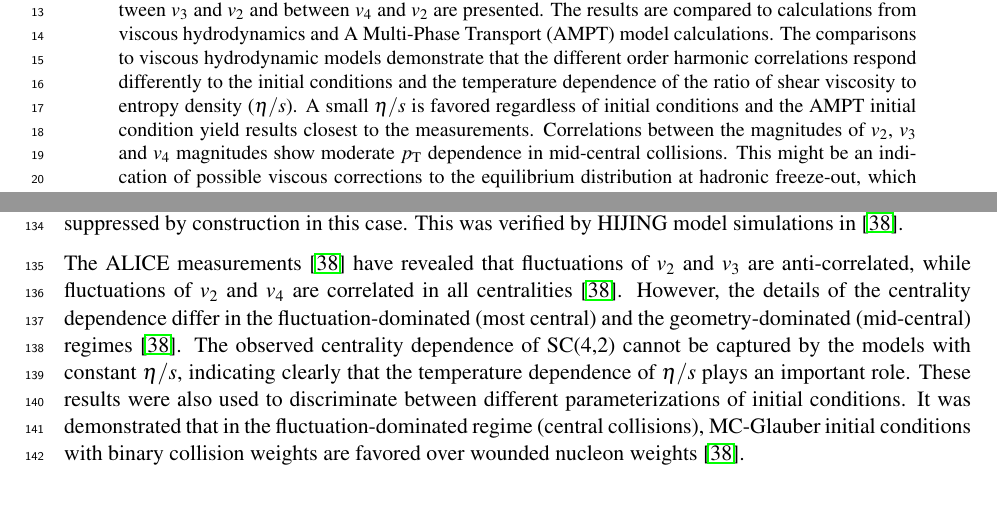
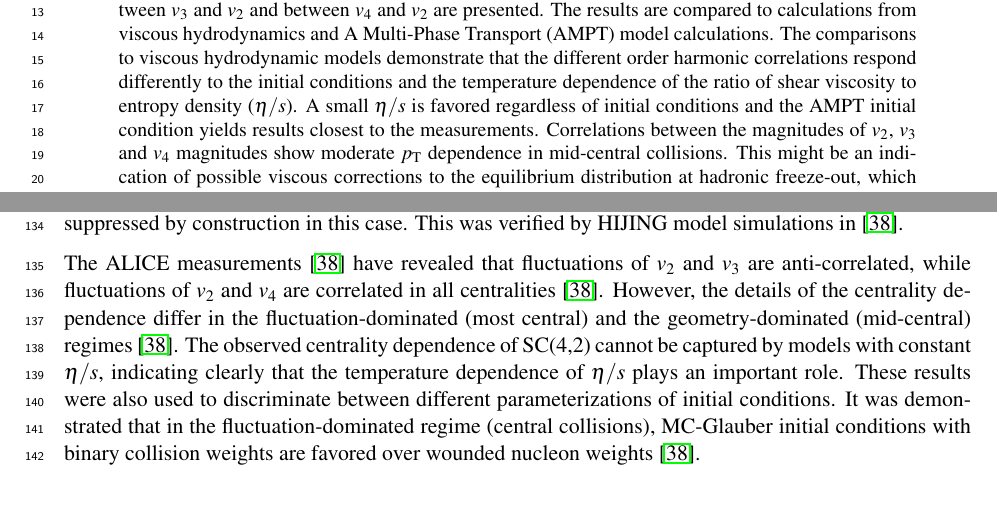
Before and after one commit to dongjokim/paperQConly, a LaTeX document (paper.tex, which reads abstract.tex, longSC.tex): two parts of pages 1 and 4 of 22, joined at a grey line, cut so that both start at the same text. Compiled offline with pdfLaTeX.

Commit message:
small leftover things

```diff
--- a/abstract.tex
+++ b/abstract.tex
@@ -6,7 +6,7 @@ The centrality dependence of correlations between the higher order harmonics ($v
 The results are compared to calculations from viscous hydrodynamics and  A Multi-Phase Transport ({AMPT}) model calculations.
 The comparisons to viscous hydrodynamic models demonstrate that
 the different order harmonic correlations respond differently to the initial conditions and the temperature dependence of the ratio of shear viscosity to entropy density ($\eta/s$).
-A small $\eta/s$ is favored regardless of initial conditions and the AMPT initial condition yield results closest to the measurements.
+A small $\eta/s$ is favored regardless of initial conditions and the AMPT initial condition yields results closest to the measurements.
 Correlations between the magnitudes of $v_2$, $v_3$ and $v_4$ magnitudes show moderate $p_{\rm T}$ dependence in mid-central collisions. This might be an indication of possible viscous corrections to the equilibrium distribution at hadronic freeze-out, which might help to understand the possible contribution of bulk viscosity in the hadronic phase of the system.
 Together with existing measurements of individual flow harmonics, the results presented here provide further constraints
 on initial conditions and the transport properties of the system produced in heavy-ion collisions.
--- a/longSC.tex
+++ b/longSC.tex
@@ -106,7 +106,7 @@ In this article SC($m$,$n$) normalized by the product $\left<v_{m}^2\right>\left
 %
 Normalized symmetric cumulants reflect only the strength of the correlation which is expected to be insensitive to the magnitudes of $v_{m}$ and $v_{n}$, while SC$(m,n)$ has contributions from both the correlations between the two different flow harmonics and the individual $v_{n}$ harmonics. In Eq.~(\ref{eq:nsc}) the products in the denominator are obtained from two-particle correlations using a pseudorapidity gap of $|\Delta\eta|>1.0$ which suppresses biases from few-particle nonflow correlations. For the two two-particle correlations which appear in the definition of SC$(m,n)$ in Eq.~(\ref{eq:4p_cumulant}) the pseudorapidity gap is not needed, since nonflow is suppressed by construction in this case. This was verified by HIJING model simulations in \cite{ALICE:2016kpq}.
 
-The ALICE measurements~\cite{ALICE:2016kpq} have revealed that fluctuations of $v_2$ and $v_3$ are anti-correlated, while fluctuations of $v_2$ and $v_4$ are correlated in all centralities~\cite{ALICE:2016kpq}. However, the details of the centrality dependence differ in the fluctuation-dominated (most central) and the geometry-dominated (mid-central) regimes~\cite{ALICE:2016kpq}. The observed centrality dependence of SC(4,2) cannot be captured by the models with constant $\eta/s$, indicating clearly that the temperature dependence of $\eta/s$ plays an important role. These results were also used to discriminate between different parameterizations of initial conditions. It was demonstrated that in the fluctuation-dominated regime (central collisions), MC-Glauber initial conditions with binary collision weights are favored over wounded nucleon weights~\cite{ALICE:2016kpq}.
+The ALICE measurements~\cite{ALICE:2016kpq} have revealed that fluctuations of $v_2$ and $v_3$ are anti-correlated, while fluctuations of $v_2$ and $v_4$ are correlated in all centralities~\cite{ALICE:2016kpq}. However, the details of the centrality dependence differ in the fluctuation-dominated (most central) and the geometry-dominated (mid-central) regimes~\cite{ALICE:2016kpq}. The observed centrality dependence of SC(4,2) cannot be captured by models with constant $\eta/s$, indicating clearly that the temperature dependence of $\eta/s$ plays an important role. These results were also used to discriminate between different parameterizations of initial conditions. It was demonstrated that in the fluctuation-dominated regime (central collisions), MC-Glauber initial conditions with binary collision weights are favored over wounded nucleon weights~\cite{ALICE:2016kpq}.
 
 
 \section{Data Analysis}
```
Also changed, not shown: longSC.tex (2 more changed lines), 1 other file.
